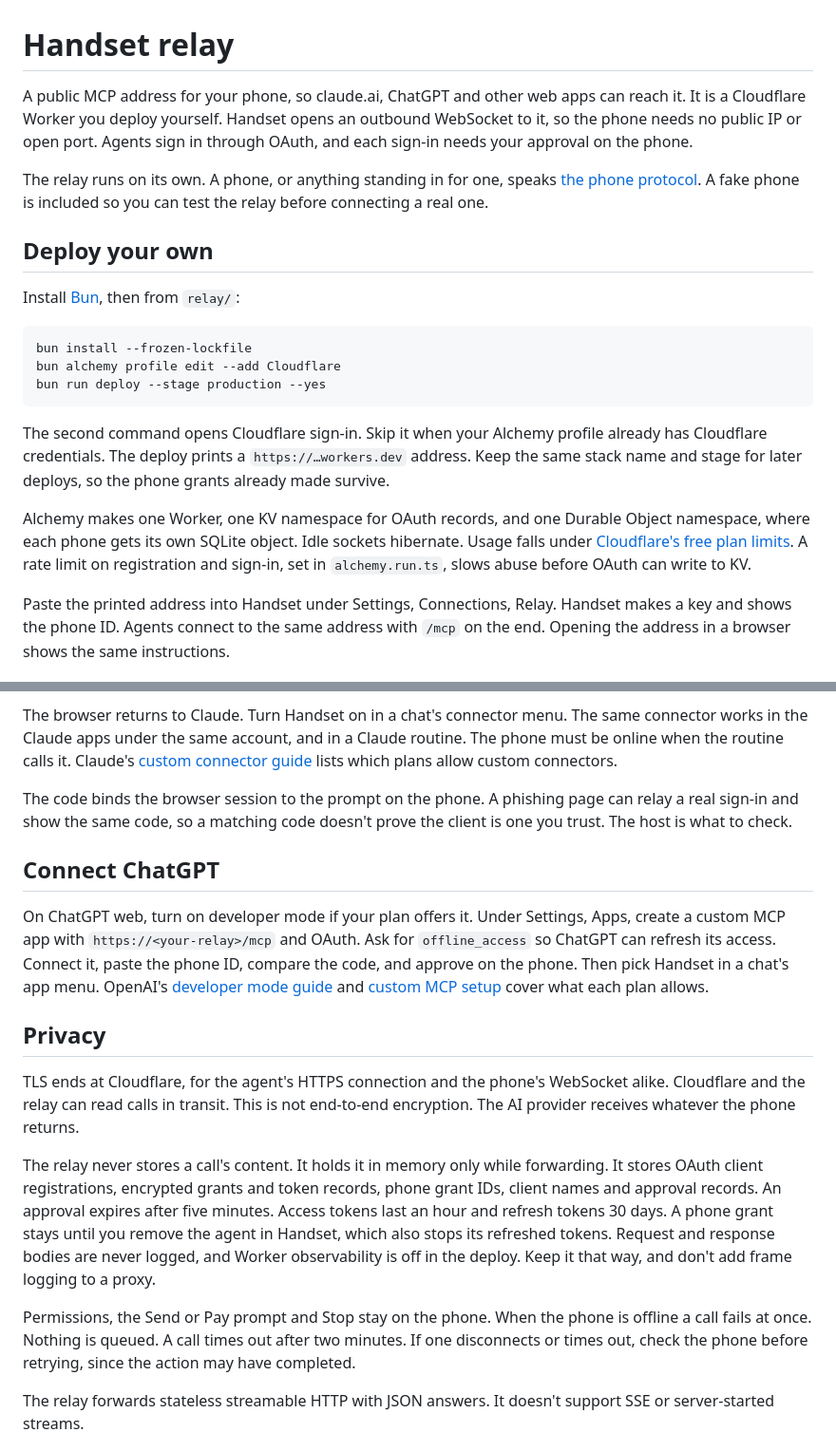
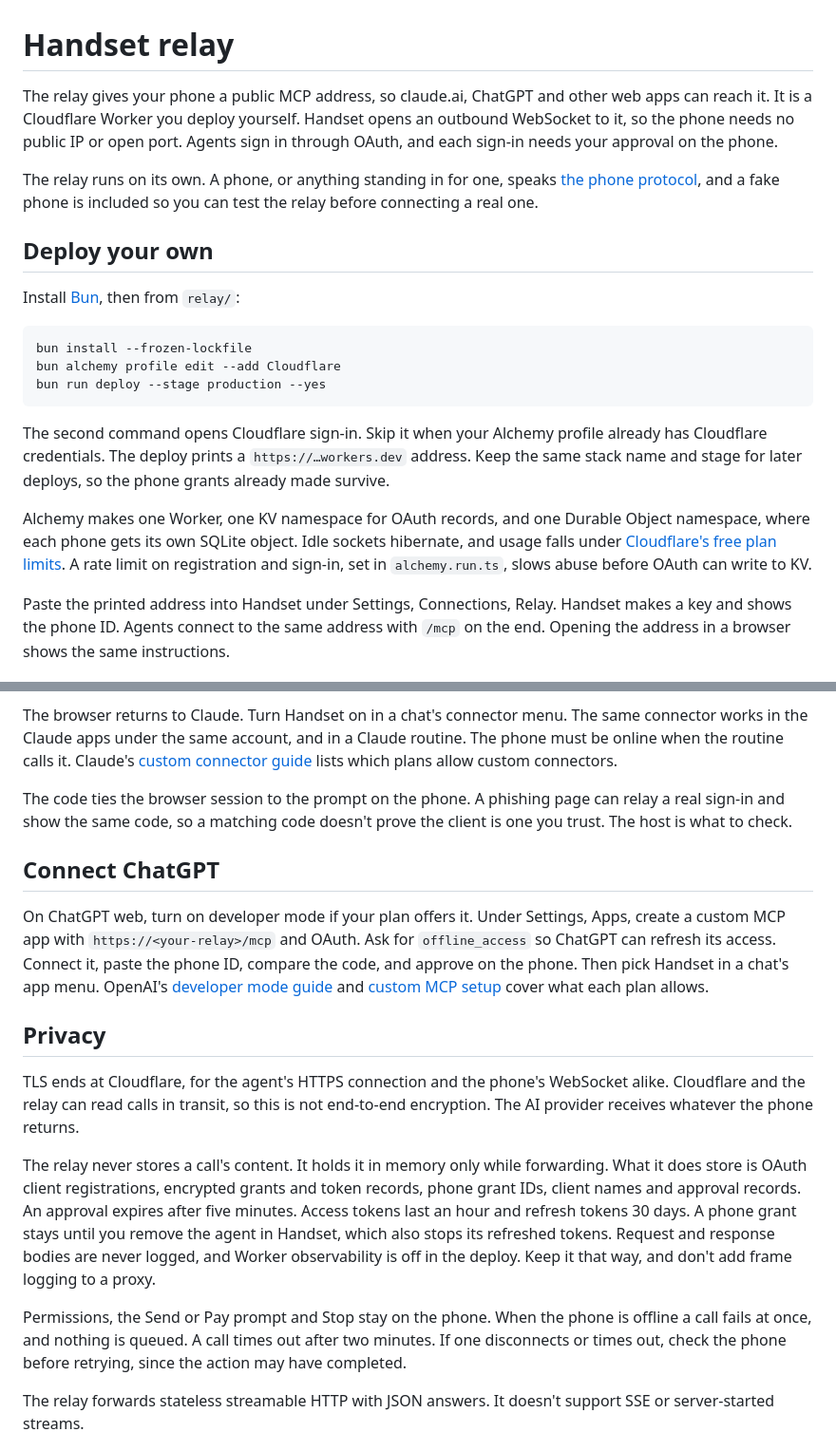
Before and after one commit to triptu/handset, a Markdown page: relay/README.md, 2 parts joined by grey strips. Shown at 95% size. GitHub-like rendering.

Commit message:
Relay README: say what it is for first, and tighten the privacy section

```diff
--- a/relay/README.md
+++ b/relay/README.md
@@ -1,8 +1,8 @@
 # Handset relay
 
-A public MCP address for your phone, so claude.ai, ChatGPT and other web apps can reach it. It is a Cloudflare Worker you deploy yourself. Handset opens an outbound WebSocket to it, so the phone needs no public IP or open port. Agents sign in through OAuth, and each sign-in needs your approval on the phone.
+The relay gives your phone a public MCP address, so claude.ai, ChatGPT and other web apps can reach it. It is a Cloudflare Worker you deploy yourself. Handset opens an outbound WebSocket to it, so the phone needs no public IP or open port. Agents sign in through OAuth, and each sign-in needs your approval on the phone.
 
-The relay runs on its own. A phone, or anything standing in for one, speaks [the phone protocol](PROTOCOL.md). A fake phone is included so you can test the relay before connecting a real one.
+The relay runs on its own. A phone, or anything standing in for one, speaks [the phone protocol](PROTOCOL.md), and a fake phone is included so you can test the relay before connecting a real one.
 
 ## Deploy your own
 
@@ -16,7 +16,7 @@ bun run deploy --stage production --yes
 
 The second command opens Cloudflare sign-in. Skip it when your Alchemy profile already has Cloudflare credentials. The deploy prints a `https://…workers.dev` address. Keep the same stack name and stage for later deploys, so the phone grants already made survive.
 
-Alchemy makes one Worker, one KV namespace for OAuth records, and one Durable Object namespace, where each phone gets its own SQLite object. Idle sockets hibernate. Usage falls under [Cloudflare's free plan limits](https://developers.cloudflare.com/durable-objects/platform/pricing/). A rate limit on registration and sign-in, set in `alchemy.run.ts`, slows abuse before OAuth can write to KV.
+Alchemy makes one Worker, one KV namespace for OAuth records, and one Durable Object namespace, where each phone gets its own SQLite object. Idle sockets hibernate, and usage falls under [Cloudflare's free plan limits](https://developers.cloudflare.com/durable-objects/platform/pricing/). A rate limit on registration and sign-in, set in `alchemy.run.ts`, slows abuse before OAuth can write to KV.
 
 Paste the printed address into Handset under Settings, Connections, Relay. Handset makes a key and shows the phone ID. Agents connect to the same address with `/mcp` on the end. Opening the address in a browser shows the same instructions.
 
@@ -28,7 +28,7 @@ Paste the printed address into Handset under Settings, Connections, Relay. Hands
 
 The browser returns to Claude. Turn Handset on in a chat's connector menu. The same connector works in the Claude apps under the same account, and in a Claude routine. The phone must be online when the routine calls it. Claude's [custom connector guide](https://support.claude.com/en/articles/11175166-get-started-with-custom-connectors-using-remote-mcp) lists which plans allow custom connectors.
 
-The code binds the browser session to the prompt on the phone. A phishing page can relay a real sign-in and show the same code, so a matching code doesn't prove the client is one you trust. The host is what to check.
+The code ties the browser session to the prompt on the phone. A phishing page can relay a real sign-in and show the same code, so a matching code doesn't prove the client is one you trust. The host is what to check.
 
 ## Connect ChatGPT
 
@@ -36,11 +36,11 @@ On ChatGPT web, turn on developer mode if your plan offers it. Under Settings, A
 
 ## Privacy
 
-TLS ends at Cloudflare, for the agent's HTTPS connection and the phone's WebSocket alike. Cloudflare and the relay can read calls in transit. This is not end-to-end encryption. The AI provider receives whatever the phone returns.
+TLS ends at Cloudflare, for the agent's HTTPS connection and the phone's WebSocket alike. Cloudflare and the relay can read calls in transit, so this is not end-to-end encryption. The AI provider receives whatever the phone returns.
 
-The relay never stores a call's content. It holds it in memory only while forwarding. It stores OAuth client registrations, encrypted grants and token records, phone grant IDs, client names and approval records. An approval expires after five minutes. Access tokens last an hour and refresh tokens 30 days. A phone grant stays until you remove the agent in Handset, which also stops its refreshed tokens. Request and response bodies are never logged, and Worker observability is off in the deploy. Keep it that way, and don't add frame logging to a proxy.
+The relay never stores a call's content. It holds it in memory only while forwarding. What it does store is OAuth client registrations, encrypted grants and token records, phone grant IDs, client names and approval records. An approval expires after five minutes. Access tokens last an hour and refresh tokens 30 days. A phone grant stays until you remove the agent in Handset, which also stops its refreshed tokens. Request and response bodies are never logged, and Worker observability is off in the deploy. Keep it that way, and don't add frame logging to a proxy.
 
-Permissions, the Send or Pay prompt and Stop stay on the phone. When the phone is offline a call fails at once. Nothing is queued. A call times out after two minutes. If one disconnects or times out, check the phone before retrying, since the action may have completed.
+Permissions, the Send or Pay prompt and Stop stay on the phone. When the phone is offline a call fails at once, and nothing is queued. A call times out after two minutes. If one disconnects or times out, check the phone before retrying, since the action may have completed.
 
 The relay forwards stateless streamable HTTP with JSON answers. It doesn't support SSE or server-started streams.
 
```
